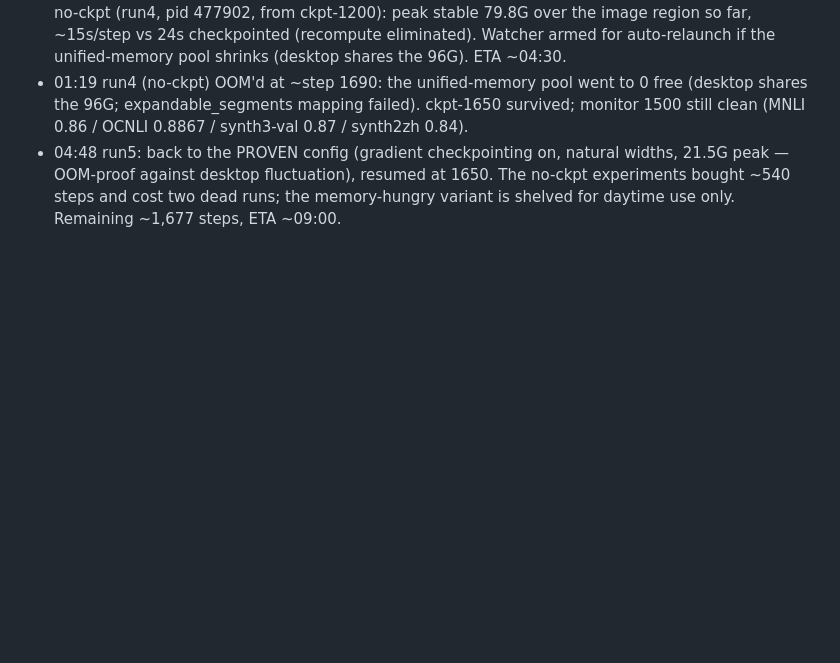
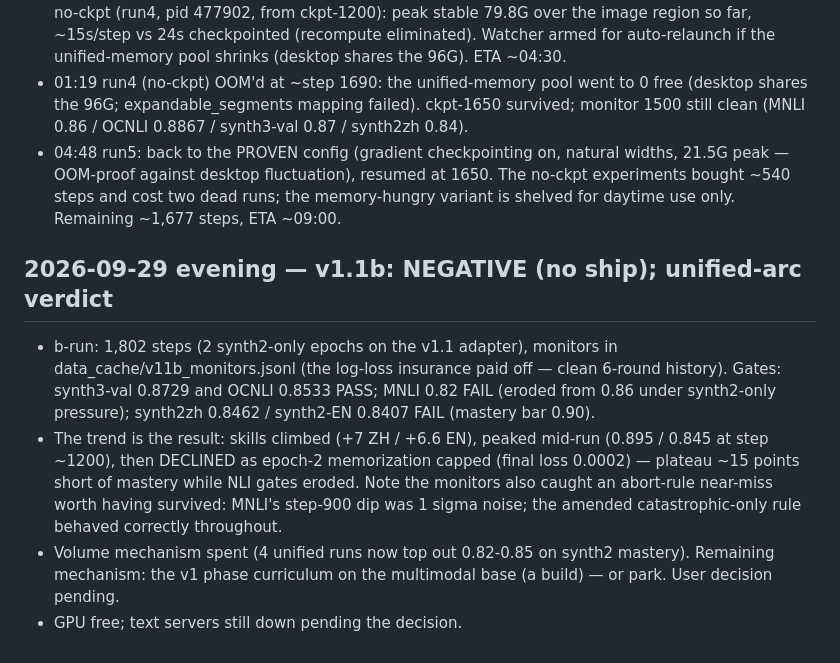
Before and after one commit to TriusAI/Kapteeni, a Markdown page: WORKLOG.md, the part around the change. Rendered like a GitHub page; blank space fills up the shorter version.

```diff
--- a/WORKLOG.md
+++ b/WORKLOG.md
@@ -521,3 +521,21 @@ Also: evaluate() must tolerate absent `criteria` on noul questions
   fluctuation), resumed at 1650. The no-ckpt experiments bought
   ~540 steps and cost two dead runs; the memory-hungry variant is
   shelved for daytime use only. Remaining ~1,677 steps, ETA ~09:00.
+## 2026-09-29 evening — v1.1b: NEGATIVE (no ship); unified-arc verdict
+
+- b-run: 1,802 steps (2 synth2-only epochs on the v1.1 adapter), monitors
+  in data_cache/v11b_monitors.jsonl (the log-loss insurance paid off —
+  clean 6-round history). Gates: synth3-val 0.8729 and OCNLI 0.8533
+  PASS; MNLI 0.82 FAIL (eroded from 0.86 under synth2-only pressure);
+  synth2zh 0.8462 / synth2-EN 0.8407 FAIL (mastery bar 0.90).
+- The trend is the result: skills climbed (+7 ZH / +6.6 EN), peaked
+  mid-run (0.895 / 0.845 at step ~1200), then DECLINED as epoch-2
+  memorization capped (final loss 0.0002) — plateau ~15 points short
+  of mastery while NLI gates eroded. Note the monitors also caught an
+  abort-rule near-miss worth having survived: MNLI's step-900 dip was
+  1 sigma noise; the amended catastrophic-only rule behaved correctly
+  throughout.
+- Volume mechanism spent (4 unified runs now top out 0.82-0.85 on
+  synth2 mastery). Remaining mechanism: the v1 phase curriculum on
+  the multimodal base (a build) — or park. User decision pending.
+- GPU free; text servers still down pending the decision.
```
Also changed, not shown: docs/PREREG-KAPTEENI-V11B.md (+27 -0 lines).
